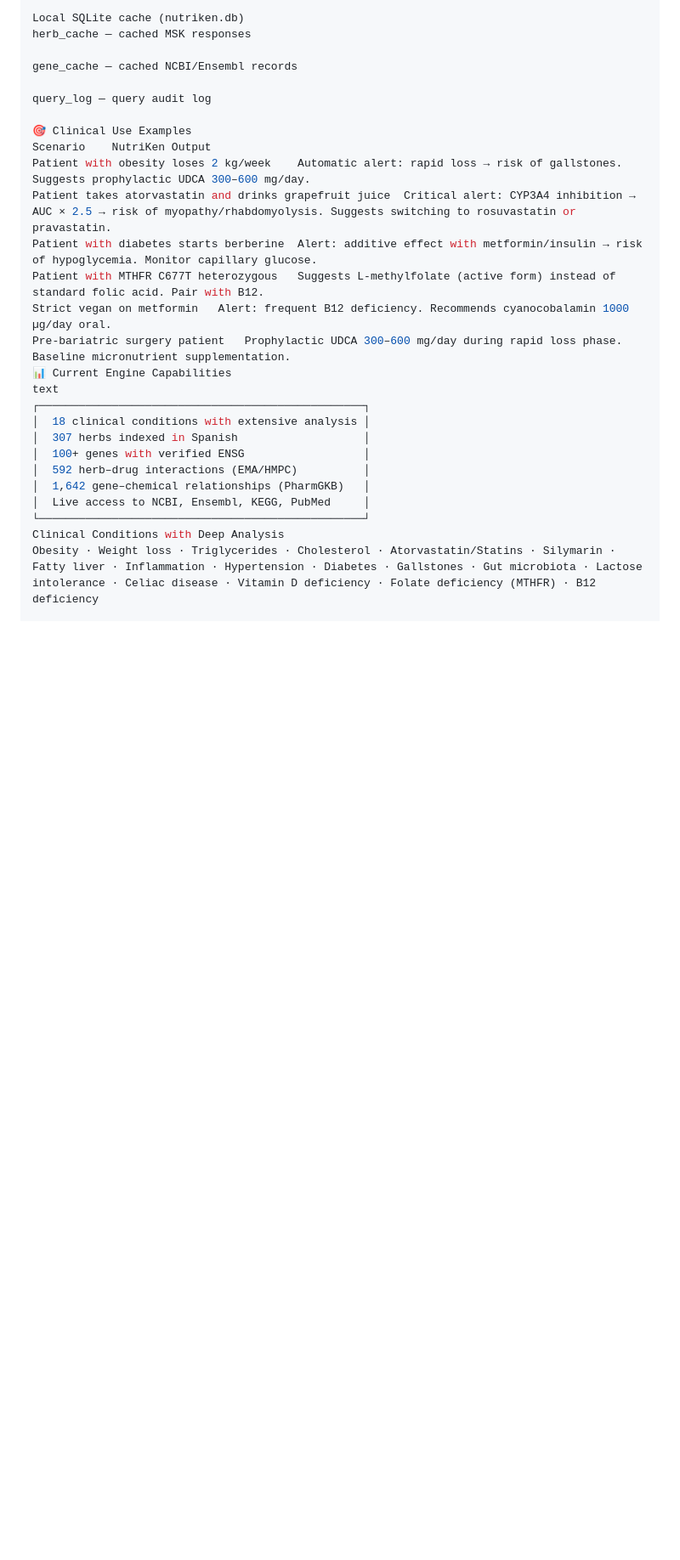
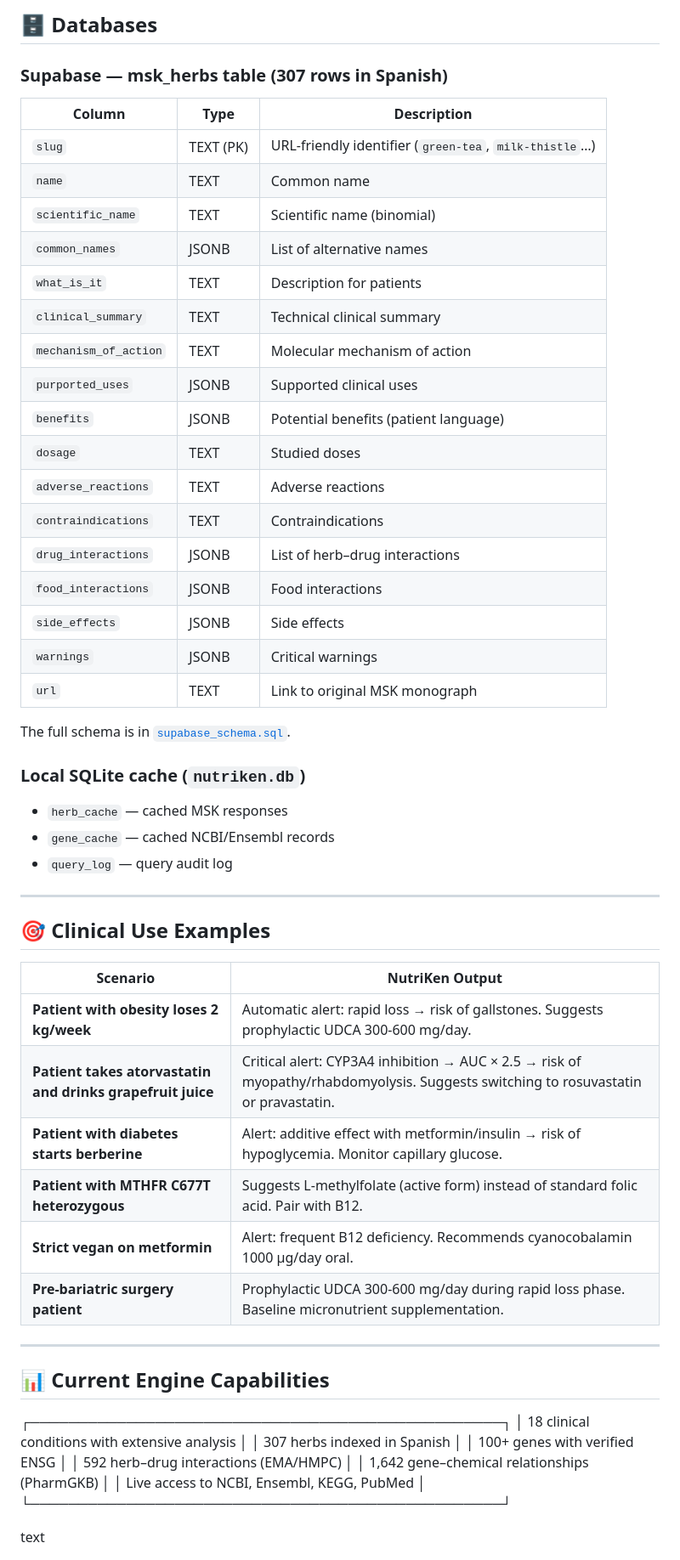
Before and after one commit to abrangel/Nutriken, a Markdown page: README.md, the part around one of its changes. Shown at 85% size. Rendered like a GitHub page; blank space fills up the shorter version.

```diff
--- a/README.md
+++ b/README.md
@@ -329,29 +327,58 @@ Full schema is in supabase_schema.sql.
 
-Local SQLite cache (nutriken.db)
-herb_cache — cached MSK responses
+## 🗄️ Databases
+### Supabase — msk_herbs table (307 rows in Spanish)
 
-gene_cache — cached NCBI/Ensembl records
+| Column | Type | Description |
+|---|---|---|
+| `slug` | TEXT (PK) | URL-friendly identifier (`green-tea`, `milk-thistle`…) |
+| `name` | TEXT | Common name |
+| `scientific_name` | TEXT | Scientific name (binomial) |
+| `common_names` | JSONB | List of alternative names |
+| `what_is_it` | TEXT | Description for patients |
+| `clinical_summary` | TEXT | Technical clinical summary |
+| `mechanism_of_action` | TEXT | Molecular mechanism of action |
+| `purported_uses` | JSONB | Supported clinical uses |
+| `benefits` | JSONB | Potential benefits (patient language) |
+| `dosage` | TEXT | Studied doses |
+| `adverse_reactions` | TEXT | Adverse reactions |
+| `contraindications` | TEXT | Contraindications |
+| `drug_interactions` | JSONB | List of herb–drug interactions |
+| `food_interactions` | JSONB | Food interactions |
+| `side_effects` | JSONB | Side effects |
+| `warnings` | JSONB | Critical warnings |
+| `url` | TEXT | Link to original MSK monograph |
 
-query_log — query audit log
+The full schema is in [`supabase_schema.sql`](supabase_schema.sql).
 
-🎯 Clinical Use Examples
-Scenario	NutriKen Output
-Patient with obesity loses 2 kg/week	Automatic alert: rapid loss → risk of gallstones. Suggests prophylactic UDCA 300–600 mg/day.
-Patient takes atorvastatin and drinks grapefruit juice	Critical alert: CYP3A4 inhibition → AUC × 2.5 → risk of myopathy/rhabdomyolysis. Suggests switching to rosuvastatin or pravastatin.
-Patient with diabetes starts berberine	Alert: additive effect with metformin/insulin → risk of hypoglycemia. Monitor capillary glucose.
-Patient with MTHFR C677T heterozygous	Suggests L-methylfolate (active form) instead of standard folic acid. Pair with B12.
-Strict vegan on metformin	Alert: frequent B12 deficiency. Recommends cyanocobalamin 1000 µg/day oral.
-Pre-bariatric surgery patient	Prophylactic UDCA 300–600 mg/day during rapid loss phase. Baseline micronutrient supplementation.
-📊 Current Engine Capabilities
+### Local SQLite cache (`nutriken.db`)
+- `herb_cache` — cached MSK responses
+- `gene_cache` — cached NCBI/Ensembl records
+- `query_log` — query audit log
+
+---
+
+## 🎯 Clinical Use Examples
+
+| Scenario | NutriKen Output |
+|---|---|
+| **Patient with obesity loses 2 kg/week** | Automatic alert: rapid loss → risk of gallstones. Suggests prophylactic UDCA 300-600 mg/day. |
+| **Patient takes atorvastatin and drinks grapefruit juice** | Critical alert: CYP3A4 inhibition → AUC × 2.5 → risk of myopathy/rhabdomyolysis. Suggests switching to rosuvastatin or pravastatin. |
+| **Patient with diabetes starts berberine** | Alert: additive effect with metformin/insulin → risk of hypoglycemia. Monitor capillary glucose. |
+| **Patient with MTHFR C677T heterozygous** | Suggests L-methylfolate (active form) instead of standard folic acid. Pair with B12. |
+| **Strict vegan on metformin** | Alert: frequent B12 deficiency. Recommends cyanocobalamin 1000 µg/day oral. |
+| **Pre-bariatric surgery patient** | Prophylactic UDCA 300-600 mg/day during rapid loss phase. Baseline micronutrient supplementation. |
+
+---
+
+## 📊 Current Engine Capabilities
+┌─────────────────────────────────────────────────┐
+│ 18 clinical conditions with extensive analysis  │
+│ 307 herbs indexed in Spanish                    │
+│ 100+ genes with verified ENSG                   │
+│ 592 herb–drug interactions (EMA/HMPC)           │
+│ 1,642 gene–chemical relationships (PharmGKB)    │
+│ Live access to NCBI, Ensembl, KEGG, PubMed      │
+└─────────────────────────────────────────────────┘
+
 text
-┌─────────────────────────────────────────────────┐
-│  18 clinical conditions with extensive analysis │
-│  307 herbs indexed in Spanish                   │
-│  100+ genes with verified ENSG                  │
-│  592 herb–drug interactions (EMA/HMPC)          │
-│  1,642 gene–chemical relationships (PharmGKB)   │
-│  Live access to NCBI, Ensembl, KEGG, PubMed     │
-└─────────────────────────────────────────────────┘
-Clinical Conditions with Deep Analysis
-Obesity · Weight loss · Triglycerides · Cholesterol · Atorvastatin/Statins · Silymarin · Fatty liver · Inflammation · Hypertension · Diabetes · Gallstones · Gut microbiota · Lactose intolerance · Celiac disease · Vitamin D deficiency · Folate deficiency (MTHFR) · B12 deficiency
 
```
Also changed, not shown: other parts of README.md (+74 -65 lines).
